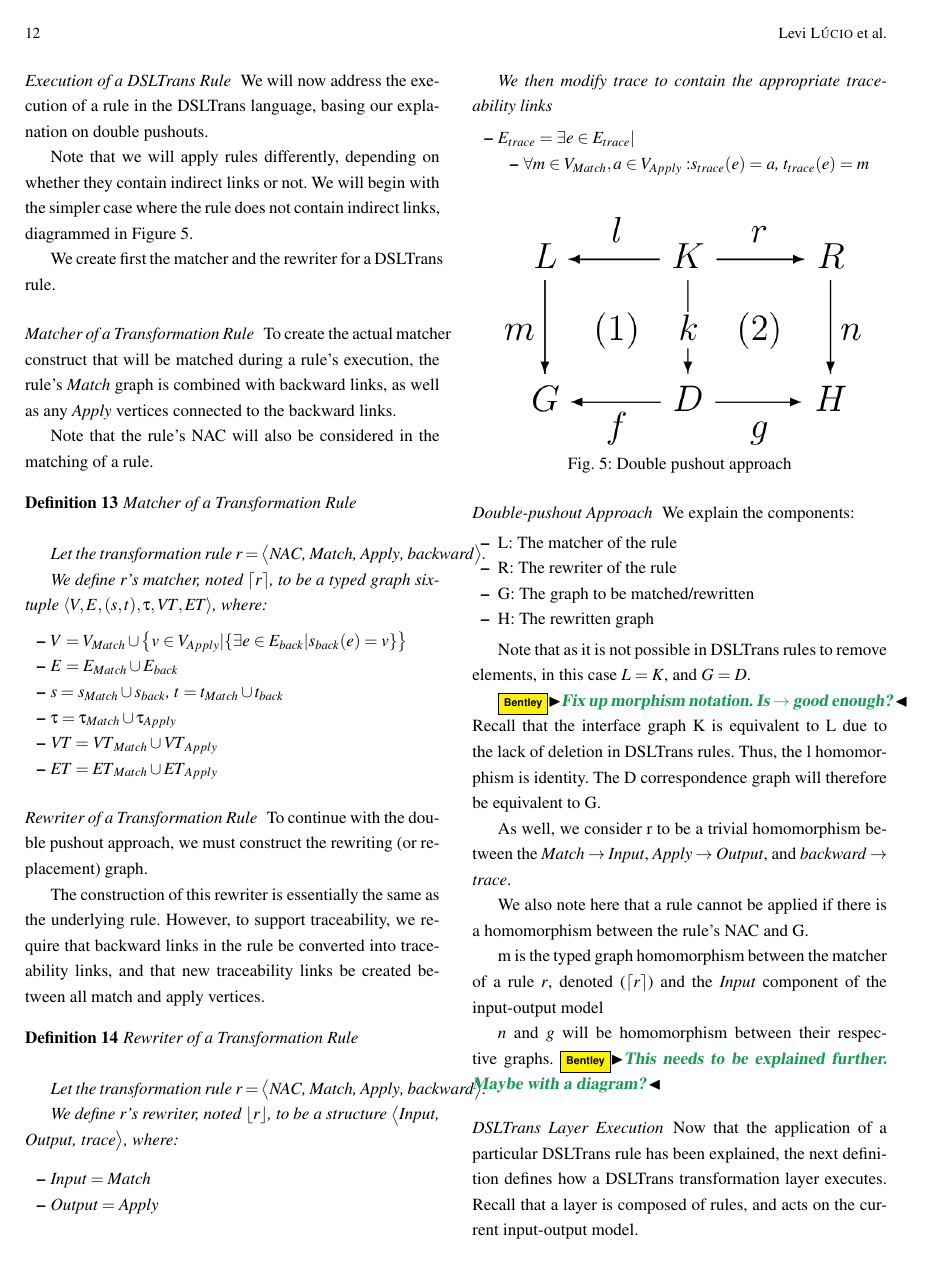
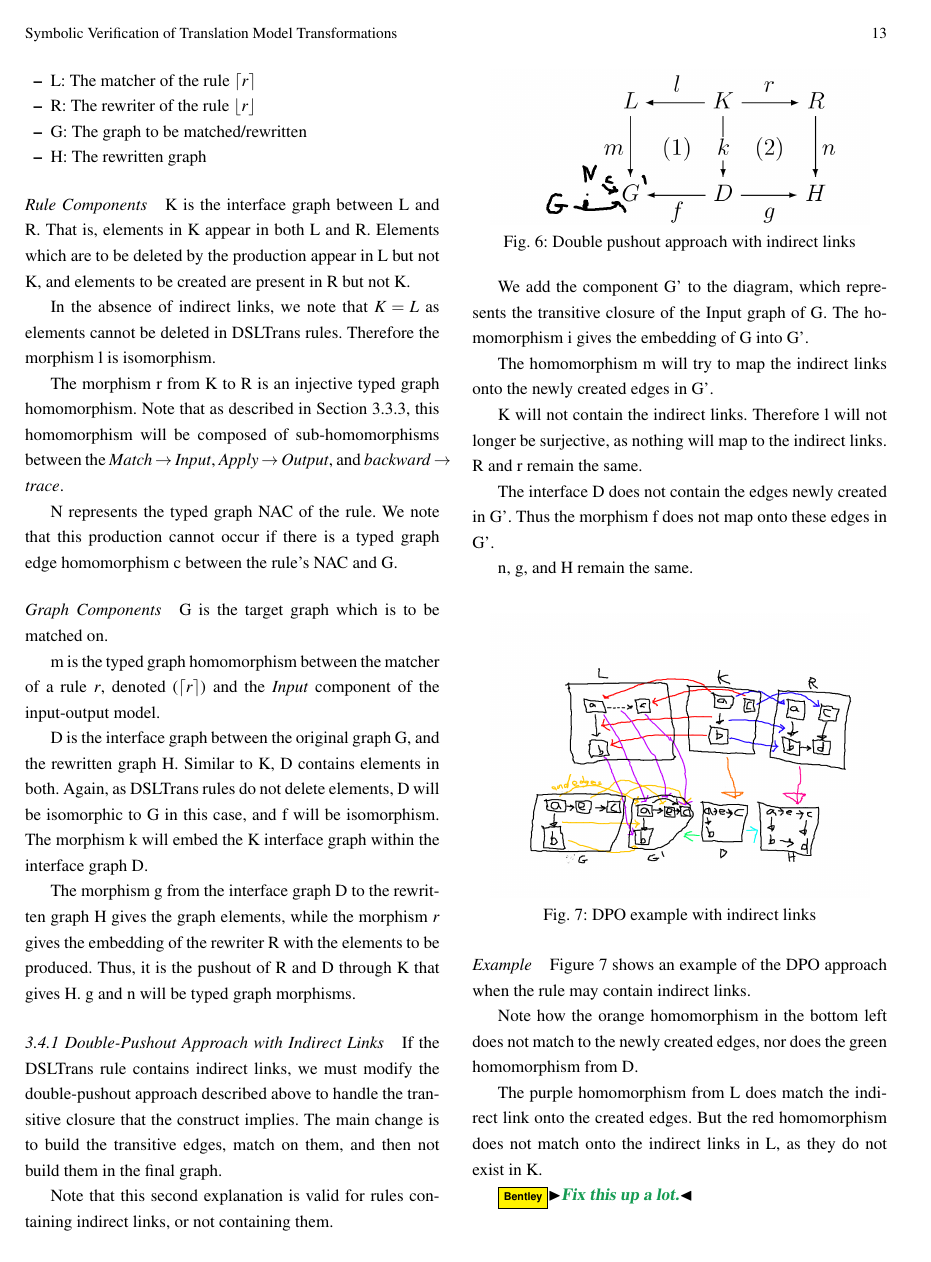
Before and after one commit to levilucio/DSLTrans-verif-theory, a LaTeX paper (main.tex, which reads text/formal_background.tex): page 12 of 50 before the commit and page 13 of 51 after it. Compiled offline with pdfLaTeX.

Commit message:
Put dpo approach with indirect links into the paper.

```diff
--- a/text/formal_background.tex
+++ b/text/formal_background.tex
@@ -477,12 +489,11 @@ We then modify $\mathit{trace}$ to contain the appropriate traceability links
 
 \end{definition}
 
-\subsubsection*{Double-pushout Approach}
+\subsubsection*{Double-Pushout Approach}
 
 \begin{figure}[h!] \centering
-\includegraphics[width=0.44\textwidth]{figures/formal/dpo}
+\includegraphics[width=0.44\textwidth]{figures/formal/dpo_with_NAC}
 	\caption{Double pushout approach}
 	\label{fig:dpo}
 \end{figure}
 
-We explain the components:
@@ -489,23 +511,70 @@ We explain the components:
 \begin{itemize}
-\item L: The matcher of the rule
-\item R: The rewriter of the rule
+\item L: The matcher of the rule $\lceil r \rceil$
+\item R: The rewriter of the rule $\lfloor r \rfloor$
 \item G: The graph to be matched/rewritten
 \item H: The rewritten graph
 \end{itemize}
 
-Note that as it is not possible in DSLTrans rules to remove elements, in this case $L = K$, and $G = D$.
+\paragraph{Rule Components}
+K is the interface graph between L and R. That is, elements in K appear in both L and R. Elements which are to be deleted by the production appear in L but not K, and elements to be created are present in R but not K.
 
-\bentley{Fix up morphism notation. Is $\rightarrow$ good enough?}
-Recall that the interface graph K is equivalent to L due to the lack of deletion in DSLTrans rules. Thus, the l homomorphism is identity. The D correspondence graph will therefore be equivalent to G.
+In the absence of indirect links, we note that $K = L$ as elements cannot be deleted in DSLTrans rules. Therefore the morphism l is isomorphism.
+
+The morphism r from K to R is an injective typed graph homomorphism. Note that as described in Section~\ref{subsubsec:structure_homomorphism}, this homomorphism will be composed of sub-homomorphisms between the $\mathit{Match} \rightarrow \mathit{Input}$, $\mathit{Apply} \rightarrow \mathit{Output}$, and $\mathit{backward} \rightarrow \mathit{trace}$.
+
+N represents the typed graph NAC of the rule. We note that this production cannot occur if there is a typed graph edge homomorphism c between the rule's NAC and G.
 
 
-As well, we consider r to be a trivial homomorphism between the $\mathit{Match} \rightarrow \mathit{Input}$, $\mathit{Apply} \rightarrow \mathit{Output}$, and $\mathit{backward} \rightarrow \mathit{trace}$.
+\paragraph{Graph Components}
 
-We also note here that a rule cannot be applied if there is a homomorphism between the rule's NAC and G.
+G is the target graph which is to be matched on.
 
-m is the typed graph homomorphism between the matcher of a rule $r$, denoted ($\lceil r \rceil$) and the $\mathit{Input}$ component of the input-output model
+m is the typed graph homomorphism between the matcher of a rule $r$, denoted ($\lceil r \rceil$) and the $\mathit{Input}$ component of the input-output model.
 
-$n$ and $g$ will be homomorphism between their respective graphs. \bentley{This needs to be explained further. Maybe with a diagram?}
+D is the interface graph between the original graph G, and the rewritten graph H. Similar to K, D contains elements in both. Again, as DSLTrans rules do not delete elements, D will be isomorphic to G in this case, and f will be isomorphism. The morphism k will embed the K interface graph within the interface graph D.
+
+The morphism g from the interface graph D to the rewritten graph H gives the graph elements, while the morphism $r$ gives the embedding of the rewriter R with the elements to be produced. Thus, it is the pushout of R and D through K that gives H. g and n will be typed graph morphisms.
+
+
+\subsubsection{Double-Pushout Approach with Indirect Links}
+
+If the DSLTrans rule contains indirect links, we must modify the double-pushout approach described above to handle the transitive closure that the construct implies. The main change is to build the transitive edges, match on them, and then not build them in the final graph.
+
+Note that this second explanation is valid for rules containing indirect links, or not containing them.
+
+\begin{figure}[h!] \centering
+\includegraphics[width=0.44\textwidth]{figures/formal/dpo_with_NAC_and_indirect}
+	\caption{Double pushout approach with indirect links}
+	\label{fig:dpo_indirect}
+\end{figure}
+
+We add the component G' to the diagram, which represents the transitive closure of the Input graph of G. The homomorphism i gives the embedding of G into G'.
+
+The homomorphism m will try to map the indirect links onto the newly created edges in G'.
+
+K will not contain the indirect links. Therefore l will not longer be surjective, as nothing will map to the indirect links. R and r remain the same.
+
+The interface D does not contain the edges newly created in G'. Thus the morphism f does not map onto these edges in G'.
+
+n, g, and H remain the same.
+
+\paragraph{Example}
+
+
+\begin{figure}[h!] \centering
+\includegraphics[width=0.44\textwidth]{figures/formal/dpo_indirect_example}
+	\caption{DPO example with indirect links}
+	\label{fig:dpo_indirect_example}
+\end{figure}
+
+Figure~\ref{fig:dpo_indirect_example} shows an example of the DPO approach when the rule may contain indirect links.
+
+Note how the orange homomorphism in the bottom left does not match to the newly created edges, nor does the green homomorphism from D.
+
+The purple homomorphism from L does match the indirect link onto the created edges. But the red homomorphism does not match onto the indirect links in L, as they do not exist in K.
+
+\bentley{Fix this up a lot.}
+
 
 \subsubsection*{DSLTrans Layer Execution}
 
```
Also changed, not shown: figures/formal/dpo_indirect_example.png (added), figures/formal/dpo_with_NAC.png (added), figures/formal/dpo_with_NAC_and_indirect.png (added), text/formal_background.tex (25 more changed lines), 1 other file.
